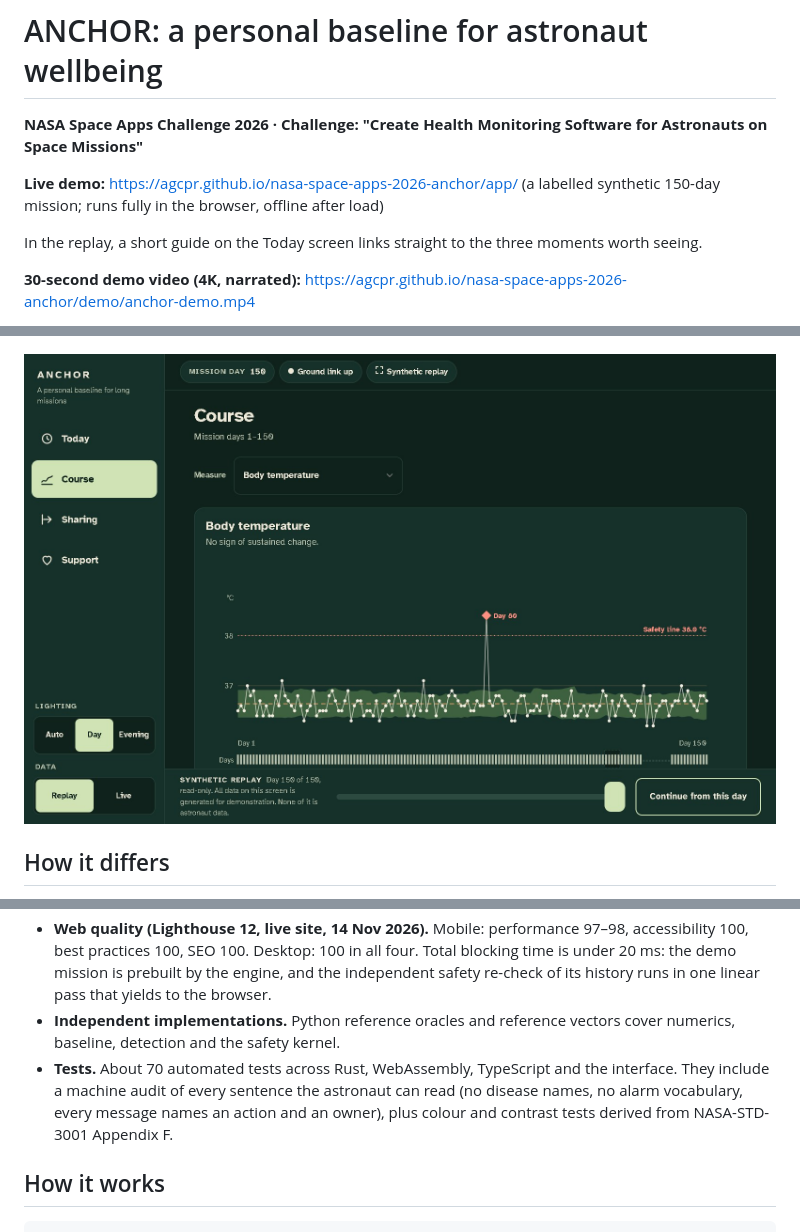
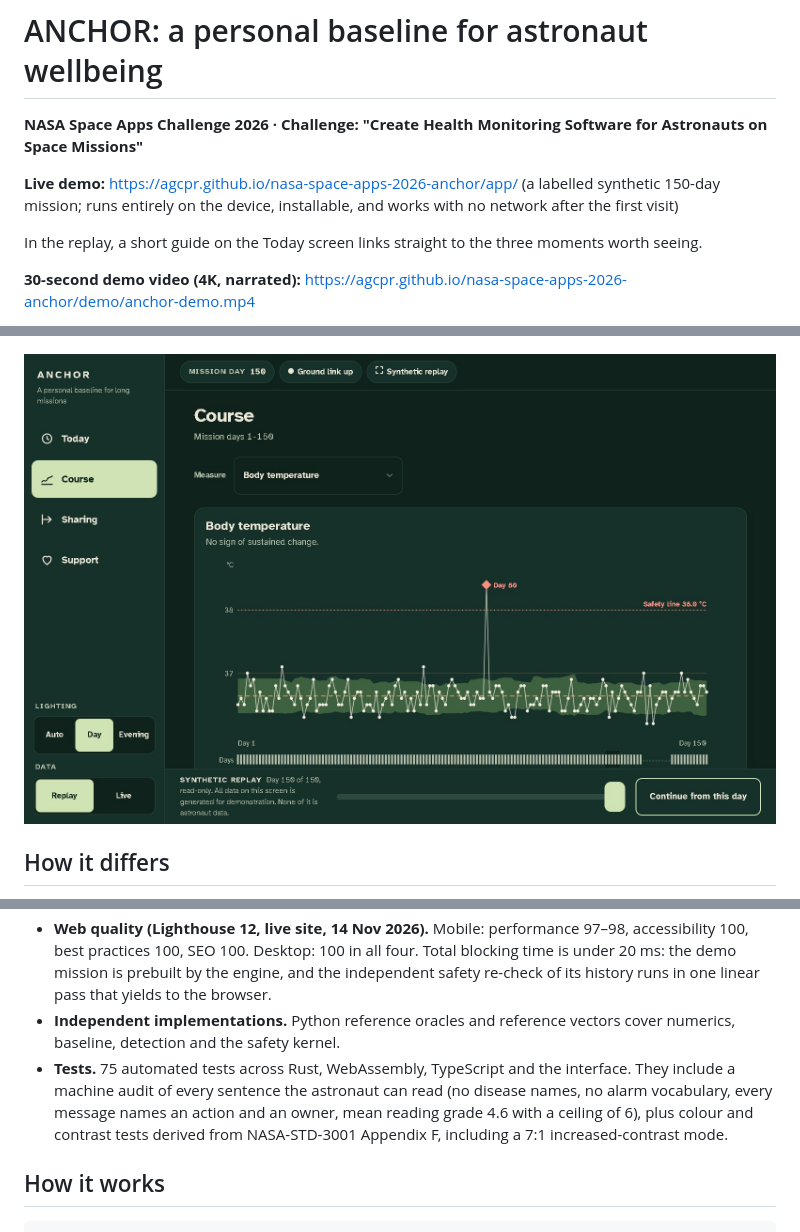
Before and after one commit to AGCpr/nasa-space-apps-2026-anchor, a Markdown page: README.md, 3 parts joined by grey strips. GitHub-like rendering; pictures changed too: docs/img/fever.jpg.

```diff
--- a/README.md
+++ b/README.md
@@ -2,7 +2,7 @@
 
 **NASA Space Apps Challenge 2026 · Challenge: "Create Health Monitoring Software for Astronauts on Space Missions"**
 
-**Live demo:** https://agcpr.github.io/nasa-space-apps-2026-anchor/app/ (a labelled synthetic 150-day mission; runs fully in the browser, offline after load)
+**Live demo:** https://agcpr.github.io/nasa-space-apps-2026-anchor/app/ (a labelled synthetic 150-day mission; runs entirely on the device, installable, and works with no network after the first visit)
 
 In the replay, a short guide on the Today screen links straight to the three moments worth seeing.
 
@@ -73,7 +73,7 @@ A coded survey of 243 public repositories for this challenge (a reproducible key
   - A scripted 150-day mission demonstrates every mechanism. A Rust test fails if the demo stops demonstrating it.
 - **Web quality (Lighthouse 12, live site, 14 Nov 2026).** Mobile: performance 97–98, accessibility 100, best practices 100, SEO 100. Desktop: 100 in all four. Total blocking time is under 20 ms: the demo mission is prebuilt by the engine, and the independent safety re-check of its history runs in one linear pass that yields to the browser.
 - **Independent implementations.** Python reference oracles and reference vectors cover numerics, baseline, detection and the safety kernel.
-- **Tests.** About 70 automated tests across Rust, WebAssembly, TypeScript and the interface. They include a machine audit of every sentence the astronaut can read (no disease names, no alarm vocabulary, every message names an action and an owner), plus colour and contrast tests derived from NASA-STD-3001 Appendix F.
+- **Tests.** 75 automated tests across Rust, WebAssembly, TypeScript and the interface. They include a machine audit of every sentence the astronaut can read (no disease names, no alarm vocabulary, every message names an action and an owner, mean reading grade 4.6 with a ceiling of 6), plus colour and contrast tests derived from NASA-STD-3001 Appendix F, including a 7:1 increased-contrast mode.
 
 ## How it works
 
```
Also changed, not shown: other parts of README.md (+1 -0 lines), SUBMISSION.md (+3 -3 lines), 4 other files.
